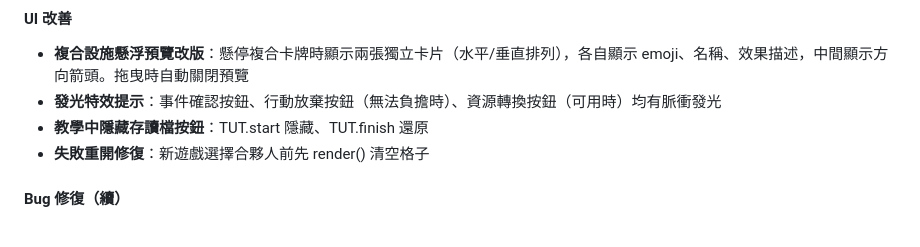
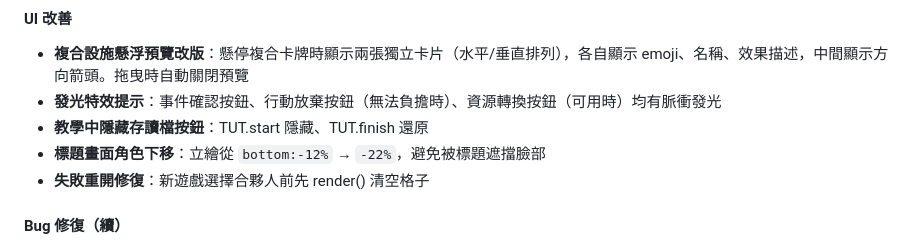
Before and after one commit to NeIOn4Real/NeIOn4Real.github.io, a Markdown page: VentureTown_GameDoc.md, the part around the change. Drawn GitHub-style.

Commit message:
Update game doc: title screen character position adjustment
Co-Authored-By: Claude Opus 4.6 (1M context) <noreply@anthropic.com>

```diff
--- a/VentureTown_GameDoc.md
+++ b/VentureTown_GameDoc.md
@@ -837,6 +837,7 @@ E:\VT\
 - **複合設施懸浮預覽改版**：懸停複合卡牌時顯示兩張獨立卡片（水平/垂直排列），各自顯示 emoji、名稱、效果描述，中間顯示方向箭頭。拖曳時自動關閉預覽
 - **發光特效提示**：事件確認按鈕、行動放棄按鈕（無法負擔時）、資源轉換按鈕（可用時）均有脈衝發光
 - **教學中隱藏存讀檔按鈕**：TUT.start 隱藏、TUT.finish 還原
+- **標題畫面角色下移**：立繪從 `bottom:-12%` → `-22%`，避免被標題遮擋臉部
 - **失敗重開修復**：新遊戲選擇合夥人前先 render() 清空格子
 
 #### Bug 修復（續）
```
